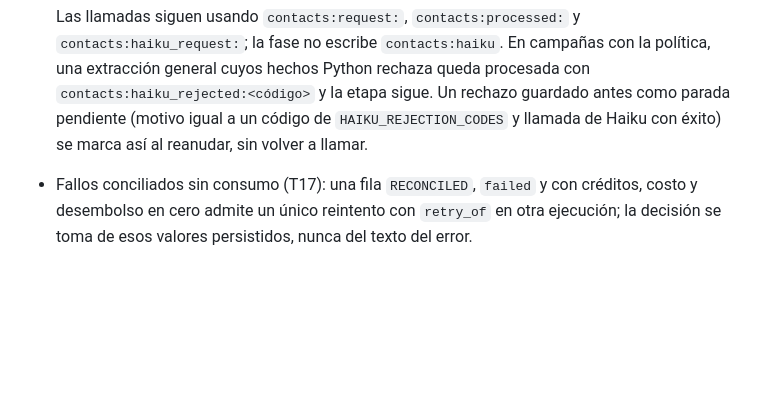
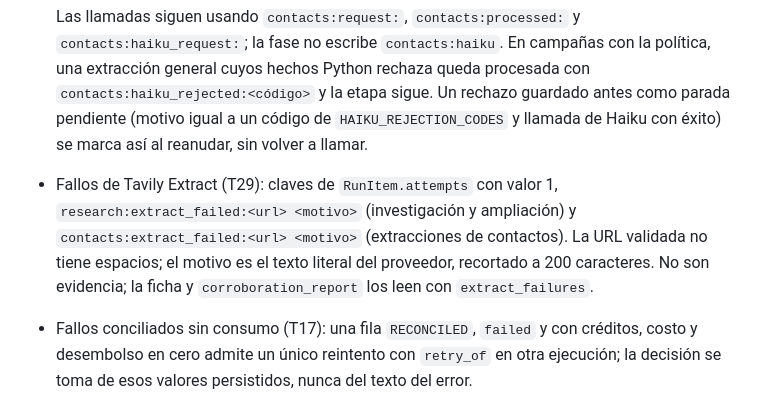
Before and after one commit to ThomasSerna/veryfi-prospecting, a Markdown page: docs/persistence.md, the part around the change. Rendered like a GitHub page; blank space fills up the shorter version.

Commit message:
docs: documentar las claves de fallos de Tavily Extract en persistencia

```diff
--- a/docs/persistence.md
+++ b/docs/persistence.md
@@ -251,6 +251,11 @@ identificadores sin reescribir el ledger anterior:
   procesada con `contacts:haiku_rejected:<código>` y la etapa sigue. Un rechazo guardado
   antes como parada pendiente (motivo igual a un código de `HAIKU_REJECTION_CODES` y llamada
   de Haiku con éxito) se marca así al reanudar, sin volver a llamar.
+- Fallos de Tavily Extract (T29): claves de `RunItem.attempts` con valor 1,
+  `research:extract_failed:<url> <motivo>` (investigación y ampliación) y
+  `contacts:extract_failed:<url> <motivo>` (extracciones de contactos). La URL validada no tiene
+  espacios; el motivo es el texto literal del proveedor, recortado a 200 caracteres. No son
+  evidencia; la ficha y `corroboration_report` los leen con `extract_failures`.
 - Fallos conciliados sin consumo (T17): una fila `RECONCILED`, `failed` y con créditos,
   costo y desembolso en cero admite un único reintento con `retry_of` en otra ejecución;
   la decisión se toma de esos valores persistidos, nunca del texto del error.
```
